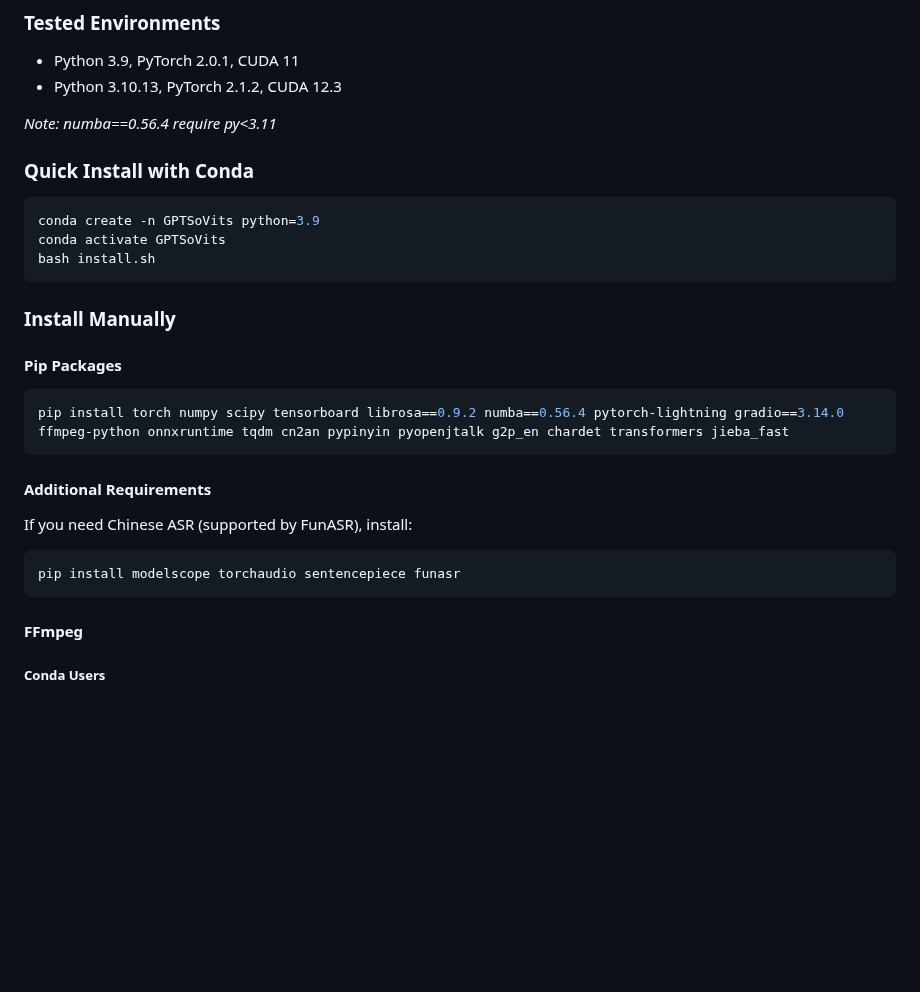
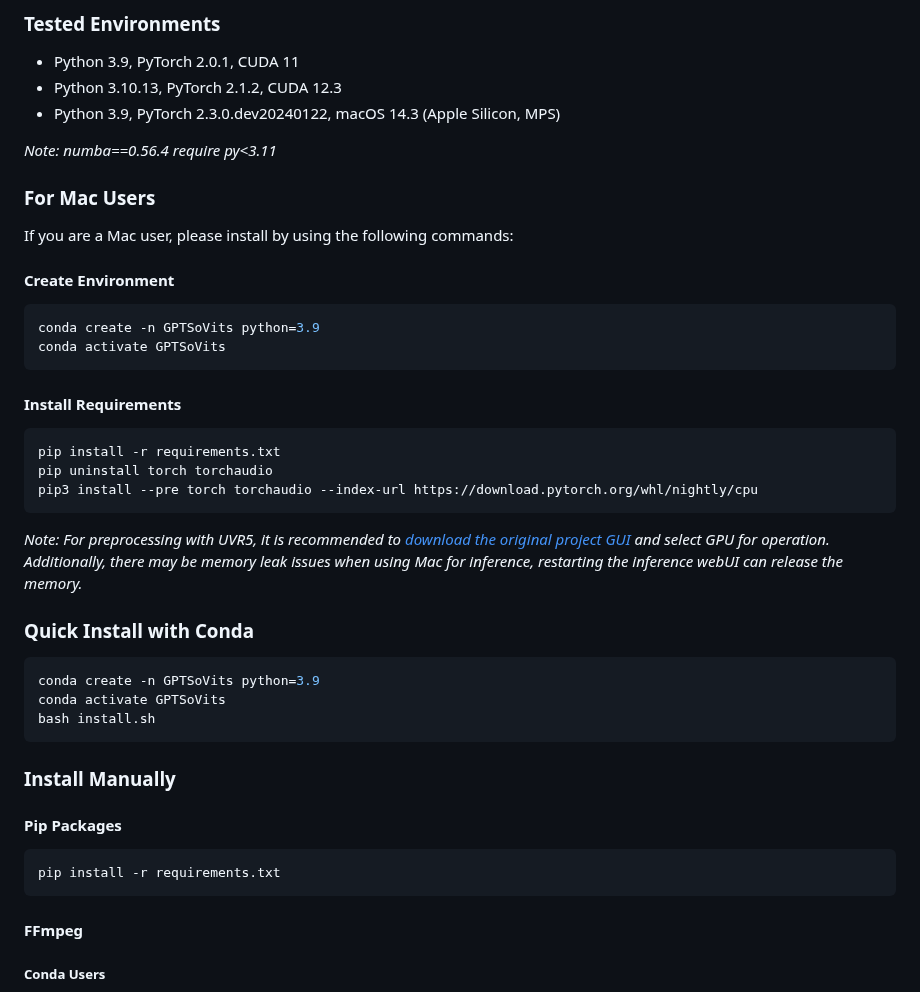
Before and after one commit to RVC-Boss/GPT-SoVITS, a Markdown page: README.md, the part around the change. Rendered like a GitHub page; blank space fills up the shorter version.

````diff
--- a/README.md
+++ b/README.md
@@ -43,9 +43,24 @@ If you are a Windows user (tested with win>=10) you can install directly via the
 
 - Python 3.9, PyTorch 2.0.1, CUDA 11
 - Python 3.10.13, PyTorch 2.1.2, CUDA 12.3
+- Python 3.9, PyTorch 2.3.0.dev20240122, macOS 14.3 (Apple Silicon, MPS)
 
 _Note: numba==0.56.4 require py<3.11_
 
+### For Mac Users
+If you are a Mac user, please install by using the following commands:
+#### Create  Environment
+```bash
+conda create -n GPTSoVits python=3.9
+conda activate GPTSoVits
+```
+#### Install Requirements
+```bash
+pip install -r requirements.txt
+pip uninstall torch torchaudio
+pip3 install --pre torch torchaudio --index-url https://download.pytorch.org/whl/nightly/cpu
+```
+_Note: For preprocessing with UVR5, it is recommended to [download the original project GUI](https://github.com/Anjok07/ultimatevocalremovergui) and select GPU for operation. Additionally, there may be memory leak issues when using Mac for inference, restarting the inference webUI can release the memory._
 ### Quick Install with Conda
 
 ```bash
@@ -58,16 +73,9 @@ bash install.sh
 #### Pip Packages
 
 ```bash
-pip install torch numpy scipy tensorboard librosa==0.9.2 numba==0.56.4 pytorch-lightning gradio==3.14.0 ffmpeg-python onnxruntime tqdm cn2an pypinyin pyopenjtalk g2p_en chardet transformers jieba_fast
+pip install -r requirements.txt
 ```
 
-#### Additional Requirements
-
-If you need Chinese ASR (supported by FunASR), install:
-
-```bash
-pip install modelscope torchaudio sentencepiece funasr
-```
 
 #### FFmpeg
 
````
Also changed, not shown: docs/cn/README.md (+22 -11 lines), docs/ja/README.md (+19 -10 lines).
